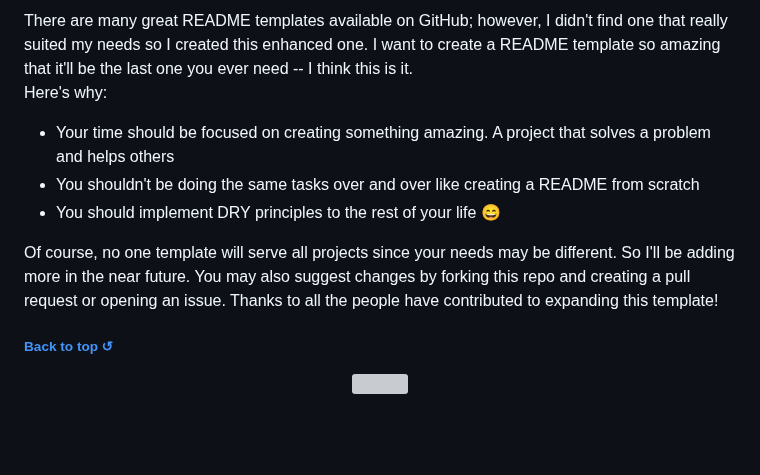
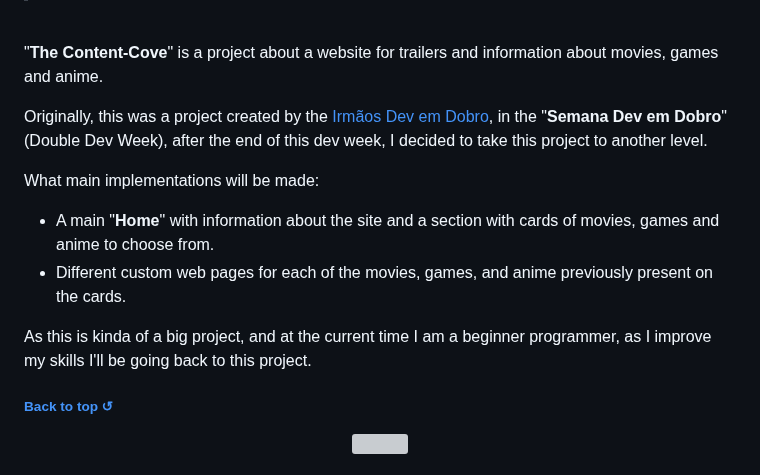
Before and after one commit to juletopi/The_Content-Cove_Project, a Markdown page: README.md, the part around one of its changes. Drawn GitHub-style; blank space fills up the shorter version; grey boxes are pictures that could not be loaded.

```diff
--- a/README.md
+++ b/README.md
@@ -109,13 +110,16 @@ website for trailers and synopses of movies, games, anime and much more!
 
 <div align="left">
-There are many great README templates available on GitHub; however, I didn't find one that really suited my needs so I created this enhanced one. I want to create a README template so amazing that it'll be the last one you ever need -- I think this is it.
 
-Here's why:
-* Your time should be focused on creating something amazing. A project that solves a problem and helps others
-* You shouldn't be doing the same tasks over and over like creating a README from scratch
-* You should implement DRY principles to the rest of your life :smile:
+"**The Content-Cove**" is a project about a website for trailers and information about movies, games and anime.
 
-Of course, no one template will serve all projects since your needs may be different. So I'll be adding more in the near future. You may also suggest changes by forking this repo and creating a pull request or opening an issue. Thanks to all the people have contributed to expanding this template!
+Originally, this was a project created by the [Irmãos Dev em Dobro](https://www.youtube.com/c/devemdobro), in the "**Semana Dev em Dobro**" (Double Dev Week), after the end of this dev week, I decided to take this project to another level.
+
+What main implementations will be made:
+* A main "**Home**" with information about the site and a section with cards of movies, games and anime to choose from.
+* Different custom web pages for each of the movies, games, and anime previously present on the cards.
+
+As this is kinda of a big project, and at the current time I am a beginner programmer, as I improve my skills I'll be going back to this project.
+
 </div>
 
 <h6 align="left">
```
Also changed, not shown: other parts of README.md (+4 -0 lines).
